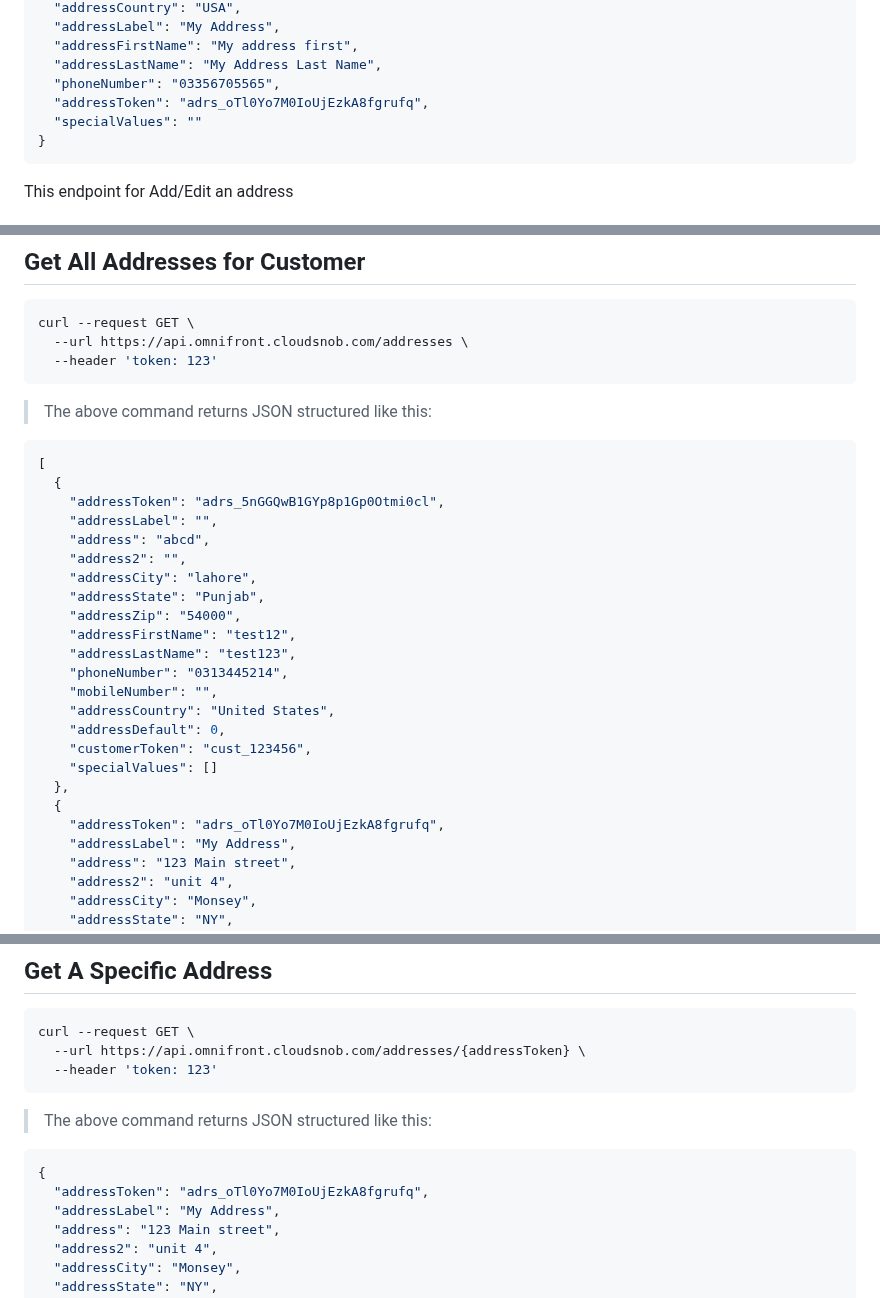
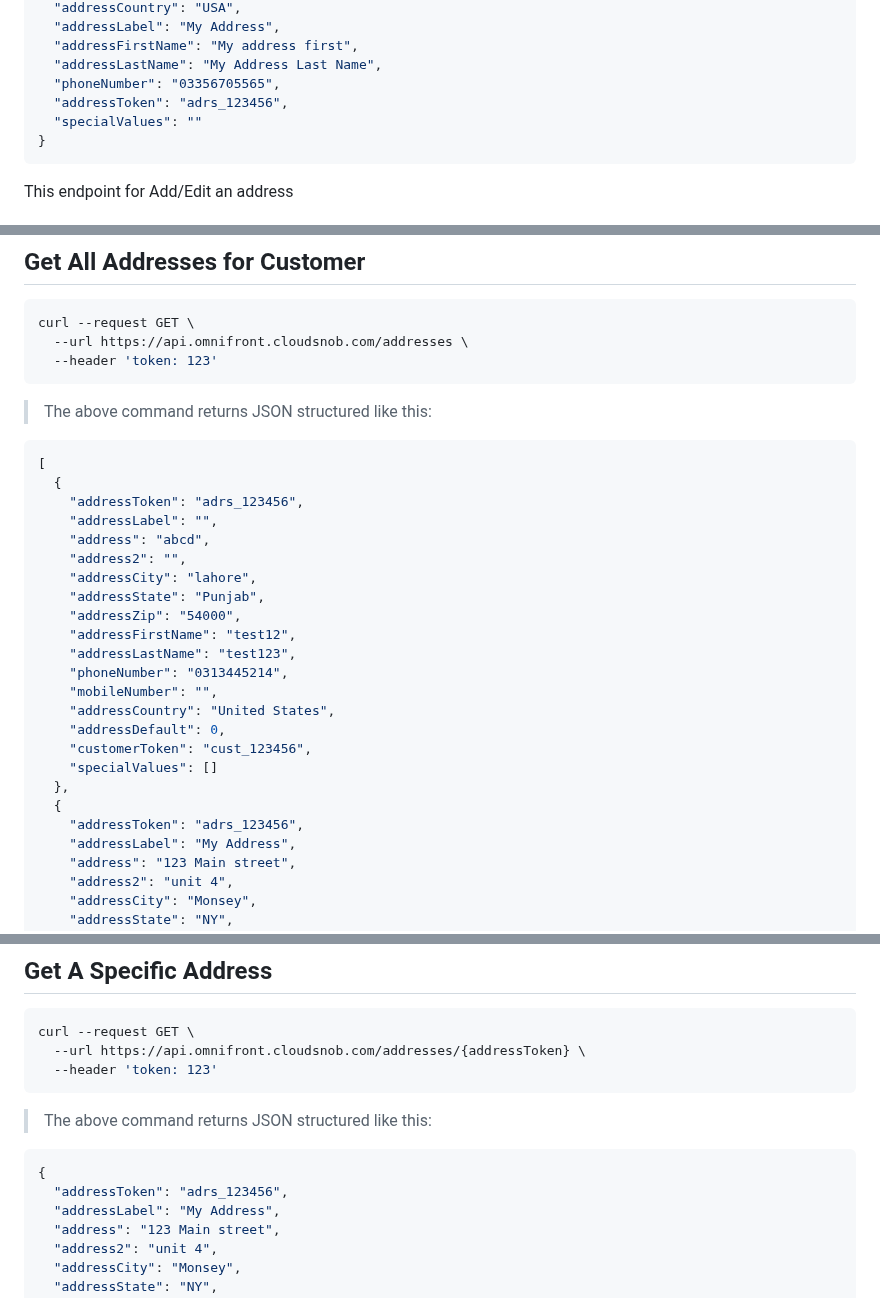
Before and after one commit to YehudisWolf/Omni-Store-Documentation, a Markdown page: docs/src/address.md, 3 parts joined by grey strips. Drawn GitHub-style.

````diff
--- a/docs/src/address.md
+++ b/docs/src/address.md
@@ -35,7 +35,7 @@ curl --request POST \
   "addressFirstName": "My address first",
   "addressLastName": "My Address Last Name",
   "phoneNumber": "03356705565",
-  "addressToken": "adrs_oTl0Yo7M0IoUjEzkA8fgrufq",
+  "addressToken": "adrs_123456",
   "specialValues": ""
 }
 ```
@@ -83,7 +83,7 @@ curl --request GET \
 ```json
 [
   {
-    "addressToken": "adrs_5nGGQwB1GYp8p1Gp0Otmi0cl",
+    "addressToken": "adrs_123456",
     "addressLabel": "",
     "address": "abcd",
     "address2": "",
@@ -100,7 +100,7 @@ curl --request GET \
     "specialValues": []
   },
   {
-    "addressToken": "adrs_oTl0Yo7M0IoUjEzkA8fgrufq",
+    "addressToken": "adrs_123456",
     "addressLabel": "My Address",
     "address": "123 Main street",
     "address2": "unit 4",
@@ -137,7 +137,7 @@ curl --request GET \
 
 ```json
 {
-  "addressToken": "adrs_oTl0Yo7M0IoUjEzkA8fgrufq",
+  "addressToken": "adrs_123456",
   "addressLabel": "My Address",
   "address": "123 Main street",
   "address2": "unit 4",
````
